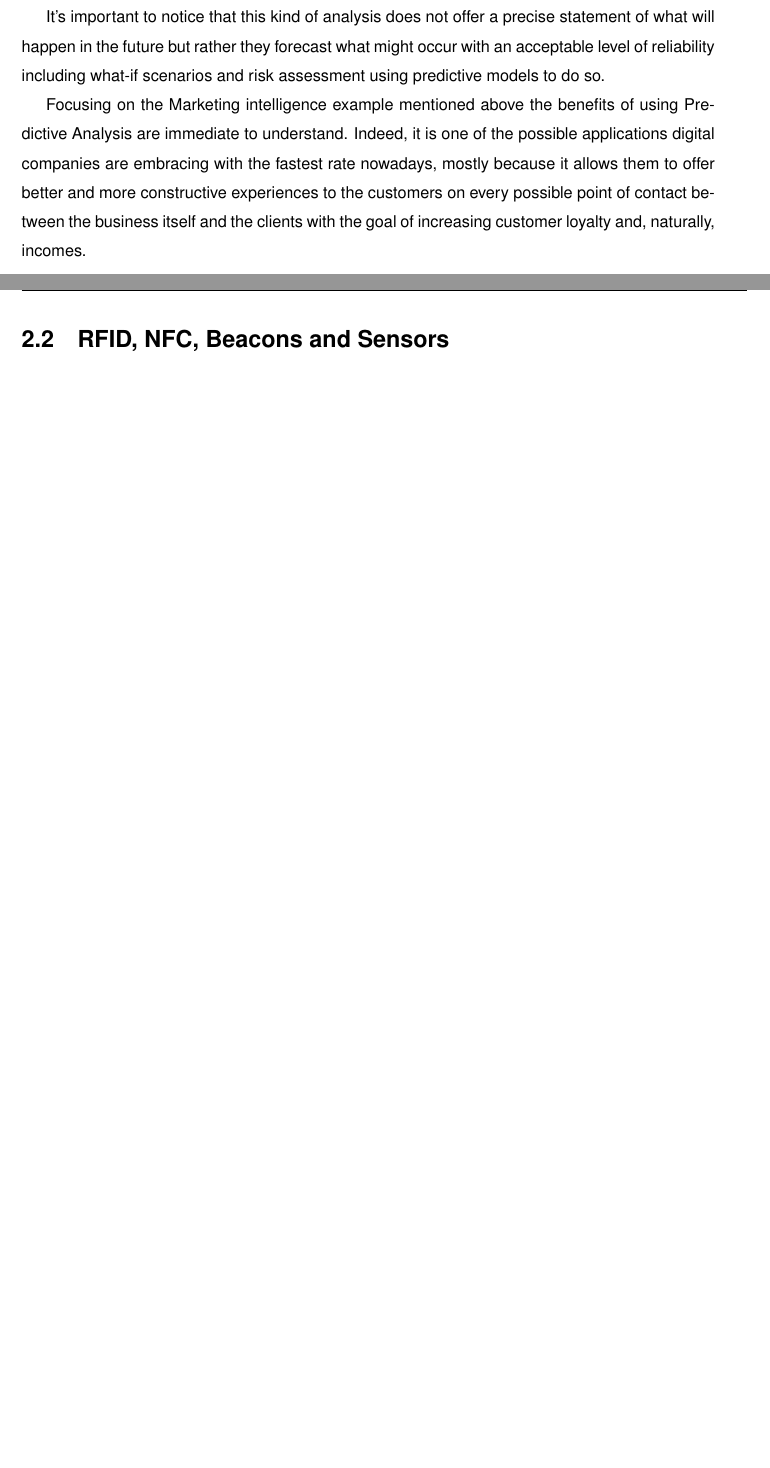
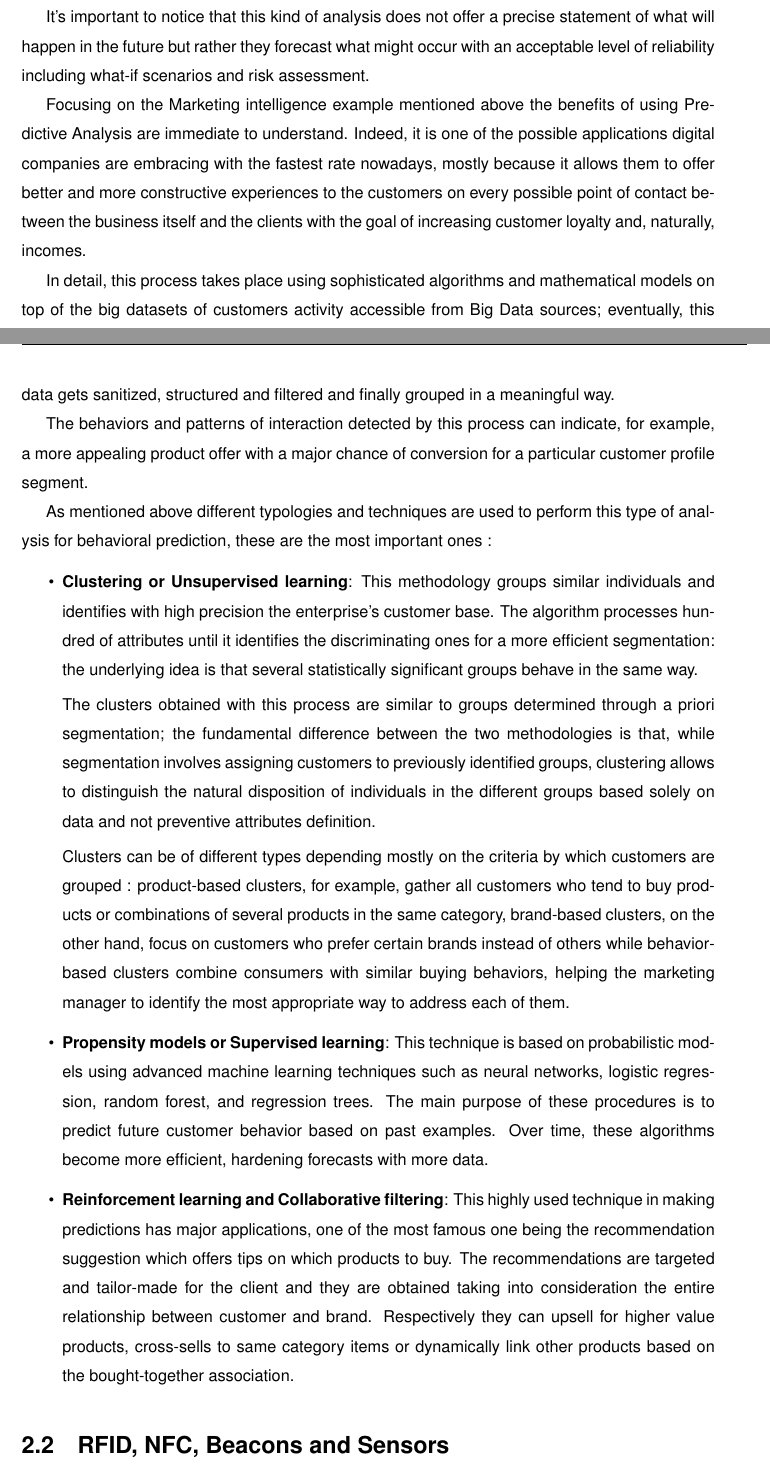
Before and after one commit to suenas/iot-web-usage-and-ecommerce, a LaTeX document (TesiTex/Tesi.tex, which reads TesiTex/chapter2.tex): two parts of pages 17 and 18 of 31, joined at a grey line, cut so that both start at the same text, the shorter picture padded with empty space. Compiled offline with pdfLaTeX.

Commit message:
Predictive analysis section.

```diff
--- a/TesiTex/chapter2.tex
+++ b/TesiTex/chapter2.tex
@@ -31,9 +31,30 @@ In fact, Big Data analysis constitutes a fantastic instrument in the field of th
 
 In a nutshell, the potential applications mentioned above represent the core of the predictive analysis notion: the practice of extracting information from Big Data with the goal of determining patterns and predicting future outcomes and possible trends.
 
-It's important to notice that this kind of analysis does not offer a precise statement of what will happen in the future but rather they forecast what might occur with an acceptable level of reliability including what-if scenarios and risk assessment using predictive models to do so.
+It's important to notice that this kind of analysis does not offer a precise statement of what will happen in the future but rather they forecast what might occur with an acceptable level of reliability including what-if scenarios and risk assessment.
 
 Focusing on the Marketing intelligence example mentioned above the benefits of using Predictive Analysis are immediate to understand. Indeed, it is one of the possible applications digital companies are embracing with the fastest rate nowadays, mostly because it allows them to offer better and more constructive experiences to the customers on every possible point of contact between the business itself and the clients with the goal of increasing customer loyalty and, naturally, incomes.
+
+
+In detail, this process takes place using sophisticated algorithms and mathematical models on top of the big datasets of customers activity accessible from Big Data sources; eventually, this data gets sanitized, structured and filtered and finally grouped in a meaningful way.
+
+The behaviors and patterns of interaction detected by this process can indicate, for example, a more appealing product offer with a major chance of conversion for a particular customer profile segment.
+
+As mentioned above different typologies and techniques are used to perform this type of analysis for behavioral prediction, these are the most important ones :
+
+
+
+\begin{itemize}
+    \item \textbf{Clustering or Unsupervised learning}:  This methodology groups similar individuals and identifies with high precision the enterprise's customer base. The algorithm processes hundred of attributes until it identifies the discriminating ones for a more efficient segmentation: the underlying idea is that several statistically significant groups behave in the same way.
+
+    The clusters obtained with this process are similar to groups determined through a priori segmentation; the fundamental difference between the two methodologies is that, while segmentation involves assigning customers to previously identified groups, clustering allows to distinguish the natural disposition of individuals in the different groups based solely on data and not preventive attributes definition.
+
+    Clusters can be of different types depending mostly on the criteria by which customers are grouped : product-based clusters, for example, gather all customers who tend to buy products or combinations of several products in the same category, brand-based clusters, on the other hand, focus on customers who prefer certain brands instead of others while behavior-based clusters combine consumers with similar buying behaviors, helping the marketing manager to identify the most appropriate way to address each of them.
+
+    \item \textbf{Propensity models or Supervised learning}: This technique is based on probabilistic models using advanced machine learning techniques such as neural networks, logistic regression, random forest, and regression trees. The main purpose of these procedures is to predict future customer behavior based on past examples. Over time, these algorithms become more efficient, hardening forecasts with more data.
+
+    \item \textbf{Reinforcement learning and Collaborative filtering}: This highly used technique in making predictions has major applications, one of the most famous one being the recommendation suggestion which offers tips on which products to buy. The recommendations are targeted and tailor-made for the client and they are obtained taking into consideration the entire relationship between customer and brand. Respectively they can upsell for higher value products, cross-sells to same category items or dynamically link other products based on the bought-together association.
+  \end{itemize}
 
 \section{RFID, NFC, Beacons and Sensors}
 
```
Also changed, not shown: TesiTex/Tesi.pdf, TesiTex/chapter2.tex (4 more changed lines).
